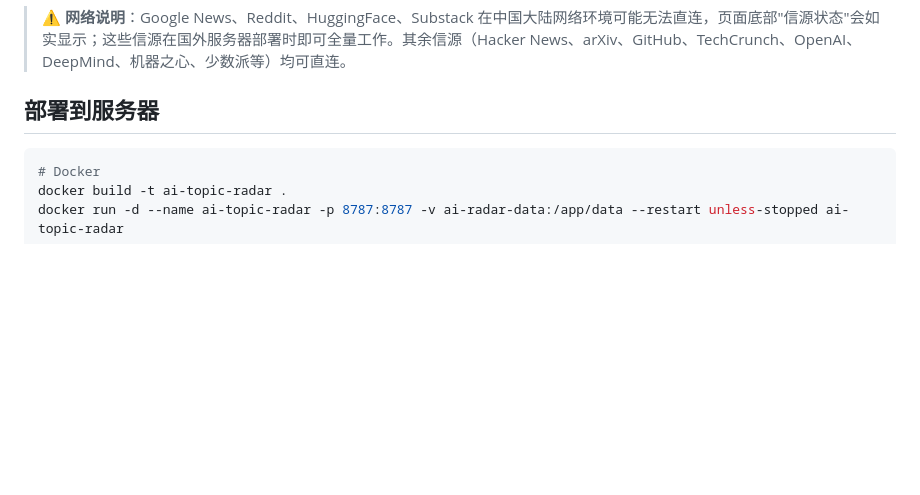
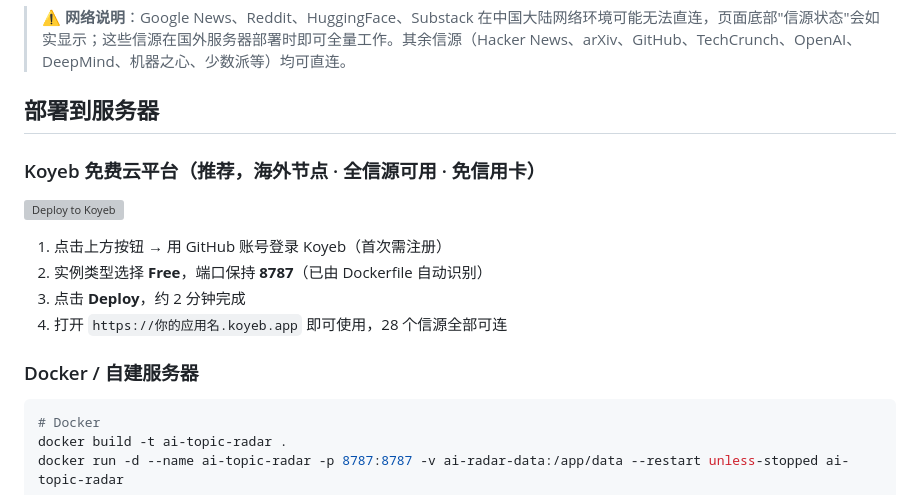
Before and after one commit to liguanwei8229-tech/Kenway, a Markdown page: README.md, the part around the change. Rendered like a GitHub page; blank space fills up the shorter version; grey boxes are pictures that could not be loaded.

Commit message:
docs: 增加 Koyeb 一键部署按钮与说明

````diff
--- a/README.md
+++ b/README.md
@@ -43,6 +43,17 @@ node server.js
 > ⚠️ **网络说明**：Google News、Reddit、HuggingFace、Substack 在中国大陆网络环境可能无法直连，页面底部"信源状态"会如实显示；这些信源在国外服务器部署时即可全量工作。其余信源（Hacker News、arXiv、GitHub、TechCrunch、OpenAI、DeepMind、机器之心、少数派等）均可直连。
 
 ## 部署到服务器
+
+### Koyeb 免费云平台（推荐，海外节点 · 全信源可用 · 免信用卡）
+
+[![Deploy to Koyeb](https://www.koyeb.com/static/images/deploy/button.svg)](https://app.koyeb.com/deploy?type=git&repository=github.com/liguanwei8229-tech/Kenway&branch=main)
+
+1. 点击上方按钮 → 用 GitHub 账号登录 Koyeb（首次需注册）
+2. 实例类型选择 **Free**，端口保持 **8787**（已由 Dockerfile 自动识别）
+3. 点击 **Deploy**，约 2 分钟完成
+4. 打开 `https://你的应用名.koyeb.app` 即可使用，28 个信源全部可连
+
+### Docker / 自建服务器
 
 ```bash
 # Docker
````
